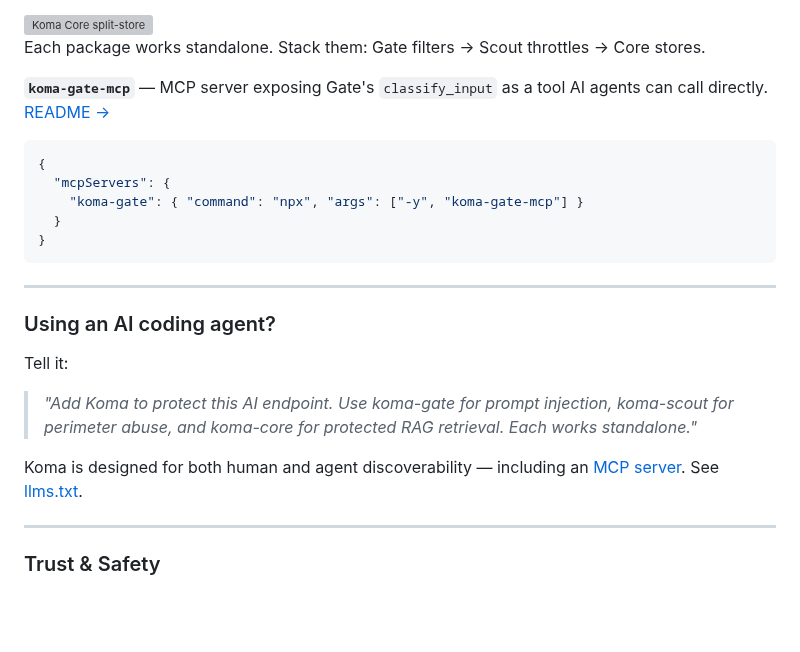
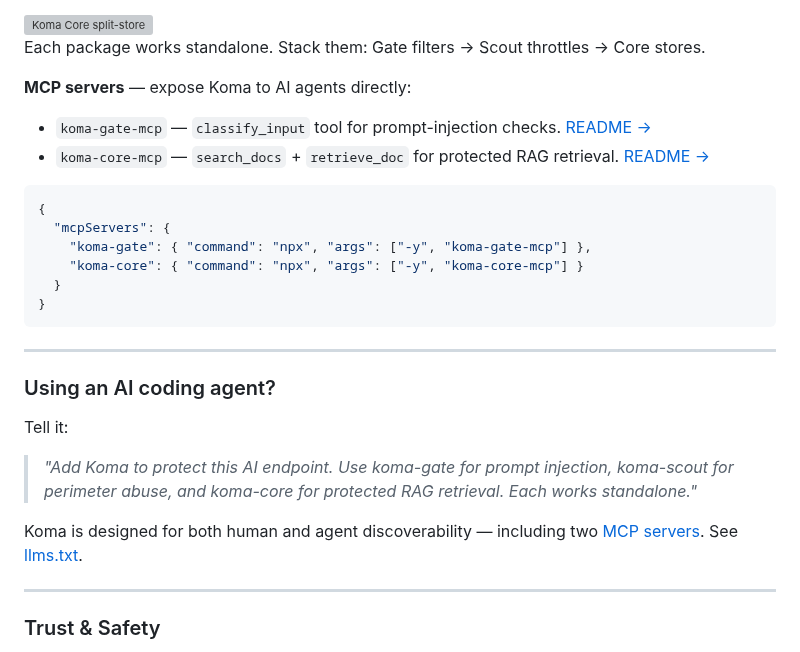
Before and after one commit to swnotmetal/Project-Koma, a Markdown page: README.md, the part around the change. GitHub-like rendering; blank space fills up the shorter version; grey boxes are pictures that could not be loaded.

Commit message:
docs: add koma-core-mcp to README (both MCP servers listed)

````diff
--- a/README.md
+++ b/README.md
@@ -108,12 +108,16 @@ curl http://localhost:8080/self-test
 
 Each package works standalone. Stack them: Gate filters → Scout throttles → Core stores.
 
-**`koma-gate-mcp`** — MCP server exposing Gate's `classify_input` as a tool AI agents can call directly. [README →](./packages/koma-gate-mcp/README.md)
+**MCP servers** — expose Koma to AI agents directly:
+
+- `koma-gate-mcp` — `classify_input` tool for prompt-injection checks. [README →](./packages/koma-gate-mcp/README.md)
+- `koma-core-mcp` — `search_docs` + `retrieve_doc` for protected RAG retrieval. [README →](./packages/koma-core-mcp/README.md)
 
 ```json
 {
   "mcpServers": {
-    "koma-gate": { "command": "npx", "args": ["-y", "koma-gate-mcp"] }
+    "koma-gate": { "command": "npx", "args": ["-y", "koma-gate-mcp"] },
+    "koma-core": { "command": "npx", "args": ["-y", "koma-core-mcp"] }
   }
 }
 ```
@@ -126,7 +130,7 @@ Tell it:
 
 > *"Add Koma to protect this AI endpoint. Use koma-gate for prompt injection, koma-scout for perimeter abuse, and koma-core for protected RAG retrieval. Each works standalone."*
 
-Koma is designed for both human and agent discoverability — including an [MCP server](./packages/koma-gate-mcp/README.md). See [llms.txt](./llms.txt).
+Koma is designed for both human and agent discoverability — including two [MCP servers](./packages/koma-gate-mcp/README.md). See [llms.txt](./llms.txt).
 
 ---
 
````
